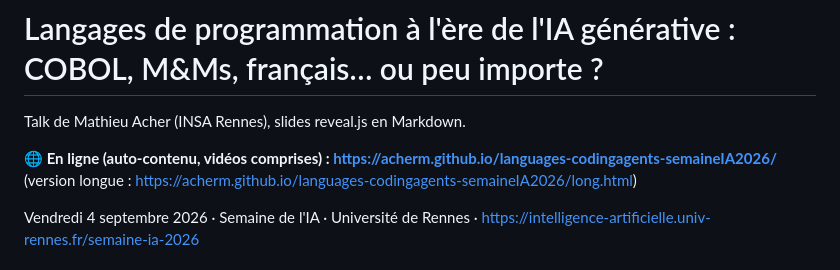
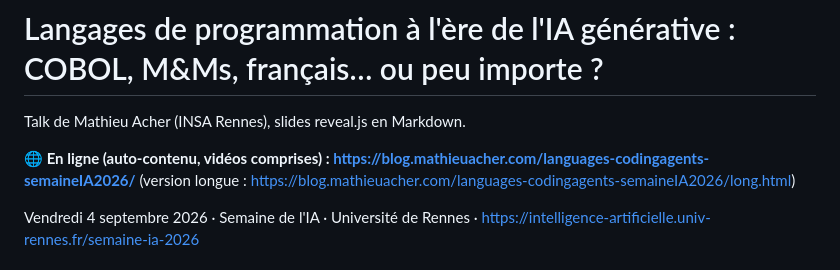
Before and after one commit to acherm/languages-codingagents-semaineIA2026, a Markdown page: README.md, the part around the change. Drawn GitHub-style.

Commit message:
README : URL de la version en ligne (domaine blog.mathieuacher.com)
Co-Authored-By: Claude Fable 5.1 <noreply@anthropic.com>
Claude-Session: https://claude.ai/code/session_01SoCKripVaxSBzBP6RiuxAF

```diff
--- a/README.md
+++ b/README.md
@@ -2,8 +2,8 @@
 
 Talk de Mathieu Acher (INSA Rennes), slides reveal.js en Markdown.
 
-**🌐 En ligne (auto-contenu, vidéos comprises) : https://acherm.github.io/languages-codingagents-semaineIA2026/**
-(version longue : https://acherm.github.io/languages-codingagents-semaineIA2026/long.html)
+**🌐 En ligne (auto-contenu, vidéos comprises) : https://blog.mathieuacher.com/languages-codingagents-semaineIA2026/**
+(version longue : https://blog.mathieuacher.com/languages-codingagents-semaineIA2026/long.html)
 
 Vendredi 4 septembre 2026 · Semaine de l'IA · Université de Rennes ·
 https://intelligence-artificielle.univ-rennes.fr/semaine-ia-2026
```
